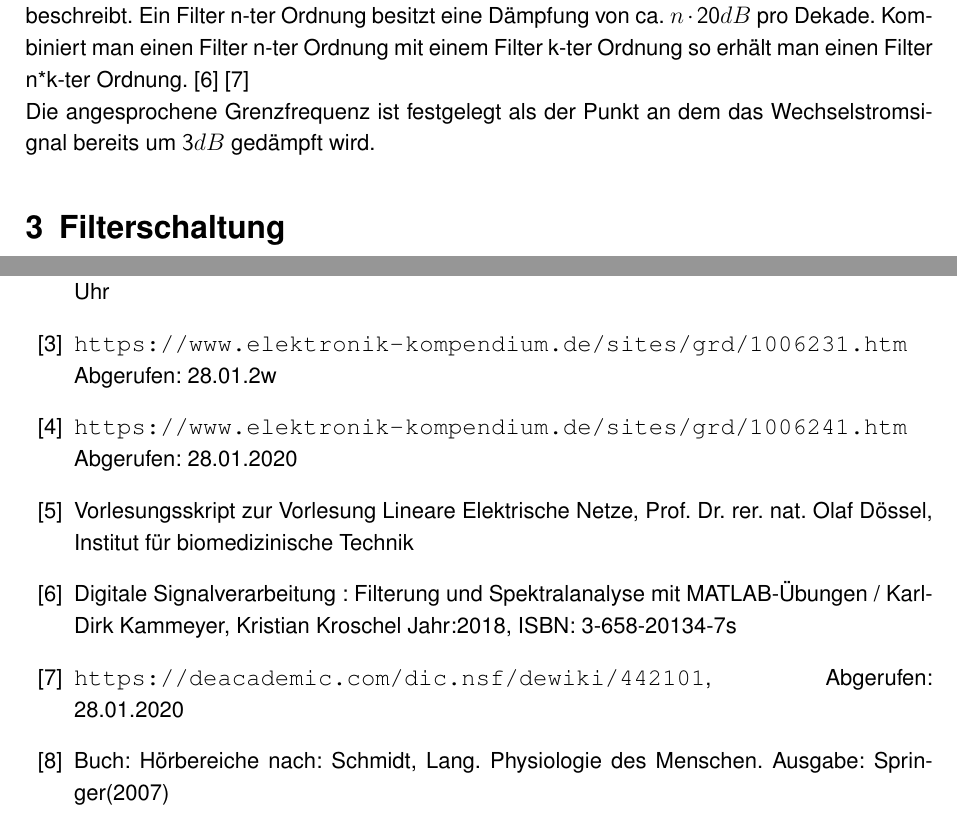
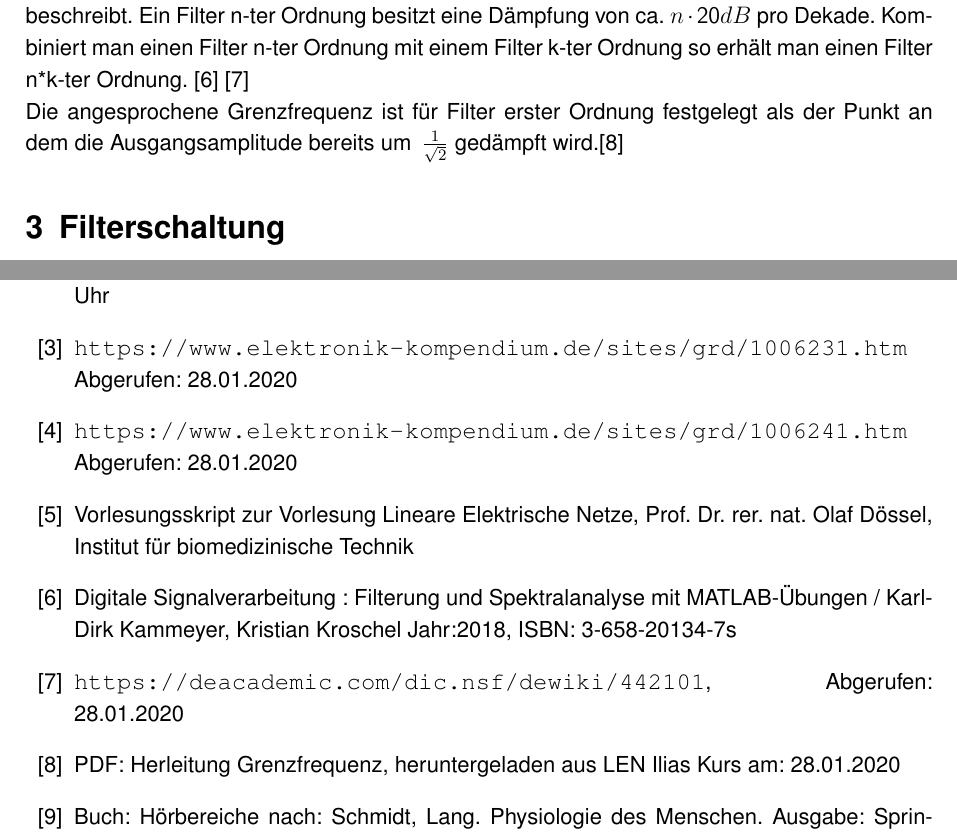
Before and after one commit to fabian-moritz/LEN_Workshop_B, a LaTeX document (LEN-workshop-B.tex, which reads Grundlagen.tex, quellen.tex): two parts of pages 5 and 9 of 9, joined at a grey line, cut so that both start at the same text. Compiled offline with pdfLaTeX.

Commit message:
grundlagen final 2

```diff
--- a/Grundlagen.tex
+++ b/Grundlagen.tex
@@ -20,4 +20,4 @@ Die Wirkungsweise all dieser Filter fußt auf folgenden Phänomenen:
 Zusätzlich wird zwischen aktiven und passiven Filtern unterschieden. Der passive Filter besteht nur aus passiven Bauteilen wie Kondensatoren, Widerständen und Induktivitäten und kann somit das Signal nicht verstärken, sondern nur unverändert durchlassen oder dämpfen.
 Aktive Filter hingegen beinhalten auch aktive Bauteile wie zum Beispiel Transistoren oder Operationsverstärkern. Sie benötigen stets eine zusätzliche Stromversorgung und können das Signal zusätzlich zur Filterfunktion verstärken.
 \newline Ein Filter besitzt außerdem eine Ordnung, welche die Amplitudenabnahme im Sperrbereich beschreibt. Ein Filter n-ter Ordnung besitzt eine Dämpfung von ca. $n\cdot\si{20}{dB}$ pro Dekade. Kombiniert man einen Filter n-ter Ordnung mit einem Filter k-ter Ordnung so erhält man einen Filter n*k-ter Ordnung. \cite{DSV} \cite{filter}
-\newline Die angesprochene Grenzfrequenz ist festgelegt als der Punkt an dem das Wechselstromsignal bereits um $\si{3}{dB}$ gedämpft wird.
+\newline Die angesprochene Grenzfrequenz ist für Filter erster Ordnung festgelegt als der Punkt an dem die Ausgangsamplitude bereits um $\,\frac{1}{\sqrt{2}}$ gedämpft wird.\cite{herleitung}
--- a/quellen.tex
+++ b/quellen.tex
@@ -3,12 +3,12 @@
 \bibitem{radio} \url{https://www.bundesnetzagentur.de/SharedDocs/Downloads/DE/Sachgebiete/Telekommunikation/Unternehmen_Institutionen/Frequenzen/20191202_Frequenzplan.pdf;jsessionid=9ADB9CCA7A684BFDF08E57A768012FE1?__blob=publicationFile&v=2} Abgerufen: 22.01.2020, (Seite 190,Eintrag 203003)
 \bibitem{Wiki Equalizer} \url{https://de.wikipedia.org/wiki/Equalizer} Abgerufen: 25.01.2020, 10:56 Uhr
 \bibitem{IBK} \url{https://www.elektronik-kompendium.de/sites/grd/1006231.htm}
-Abgerufen: 28.01.2w
+Abgerufen: 28.01.2020
 \bibitem{IBS} \url{https://www.elektronik-kompendium.de/sites/grd/1006241.htm} Abgerufen: 28.01.2020
 \bibitem{skript} Vorlesungsskript zur Vorlesung Lineare Elektrische Netze, Prof. Dr. rer. nat. Olaf Dössel, Institut für biomedizinische Technik
 \bibitem{DSV} Digitale Signalverarbeitung : Filterung und Spektralanalyse mit MATLAB-Übungen / Karl-Dirk Kammeyer, Kristian Kroschel Jahr:2018, ISBN: 3-658-20134-7s
 \bibitem{filter} \url{https://deacademic.com/dic.nsf/dewiki/442101}, Abgerufen: 28.01.2020
-
+\bibitem{herleitung} PDF: Herleitung Grenzfrequenz, heruntergeladen aus LEN Ilias Kurs am: 28.01.2020
 
 \bibitem{Hoerbereichdiagramm} Buch: Hörbereiche nach: Schmidt, Lang. Physiologie des Menschen. Ausgabe: Springer(2007)
 
```
